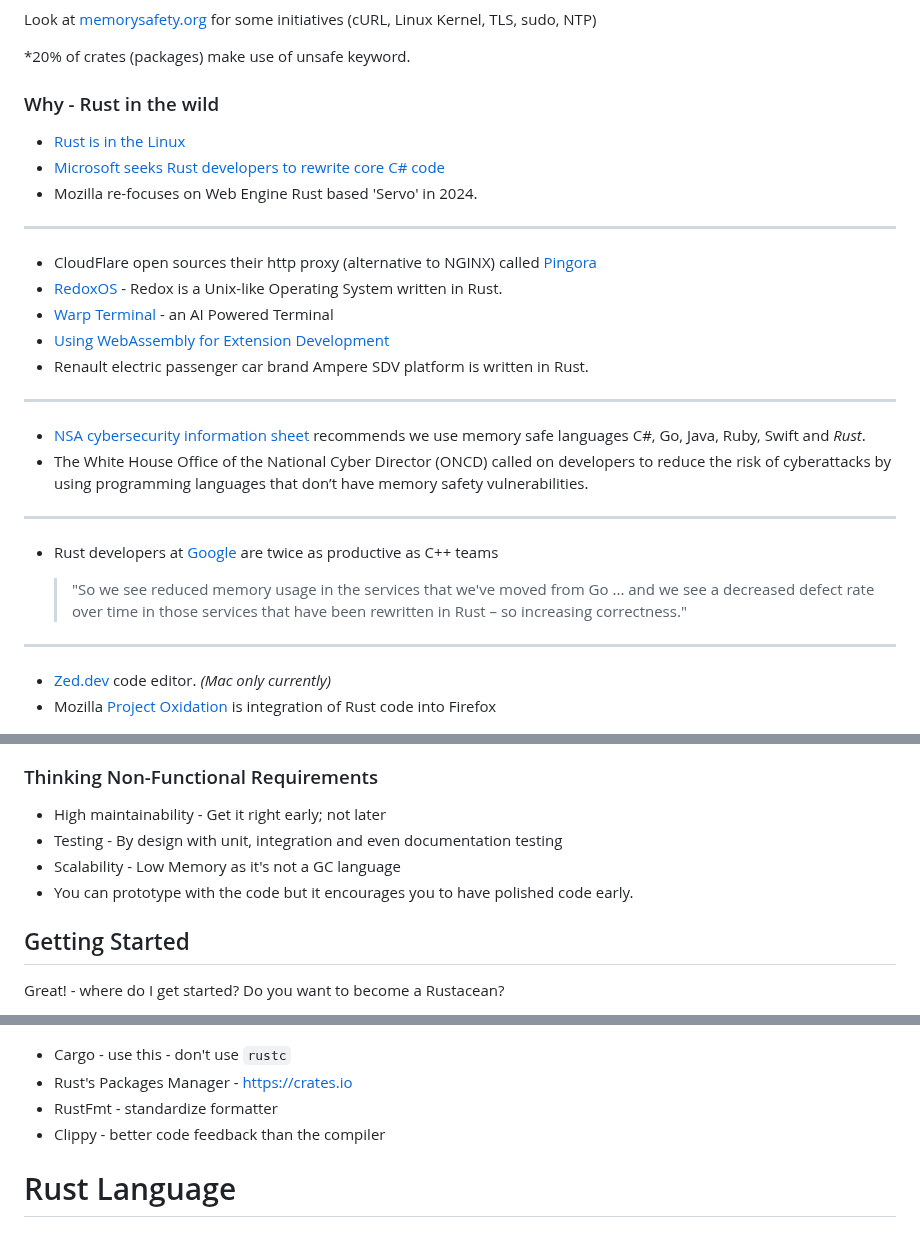
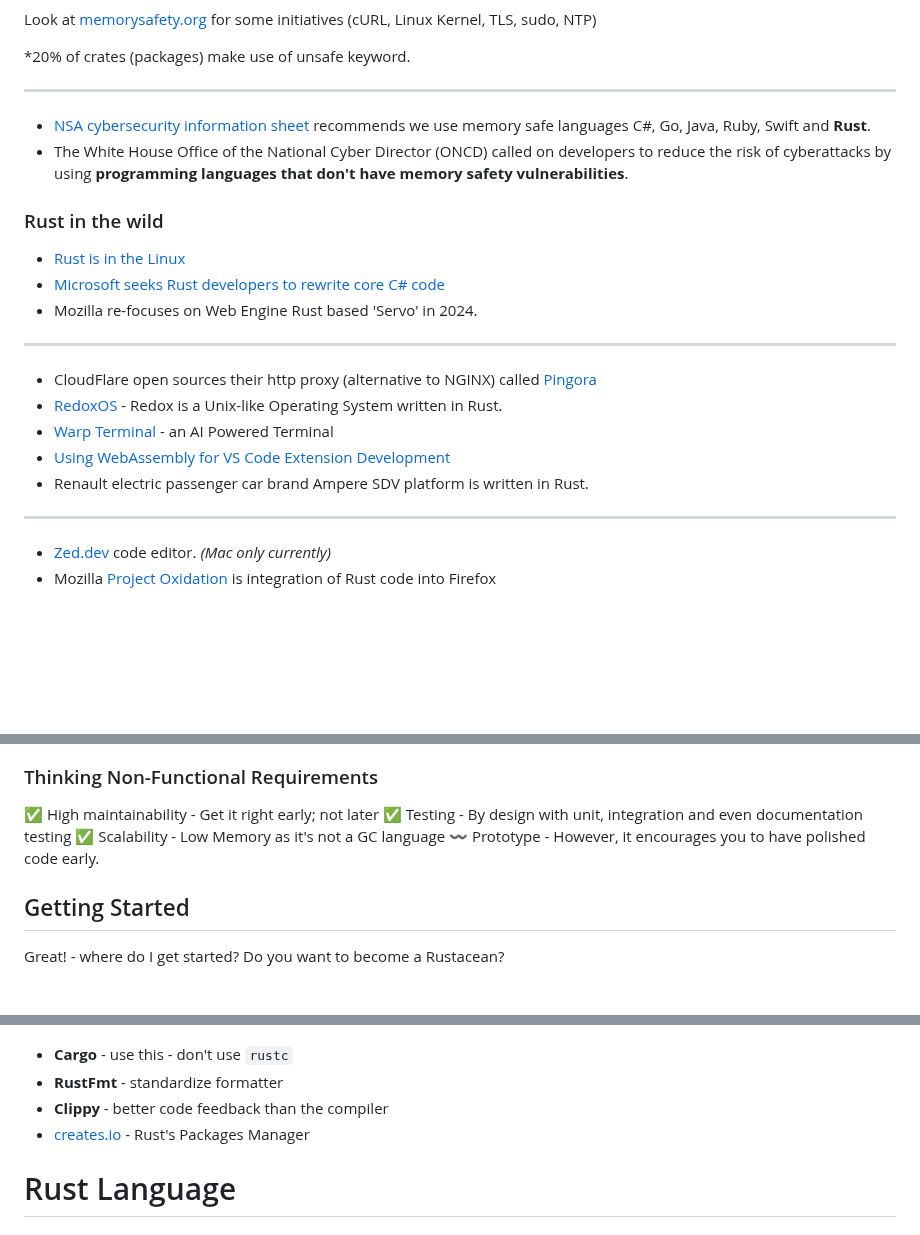
Before and after one commit to peterneave/rust, a Markdown page: README.md, 3 parts joined by grey strips. Drawn GitHub-style; blank space fills up the shorter version.

Commit message:
Fix Flow

```diff
--- a/README.md
+++ b/README.md
@@ -115,7 +120,13 @@ Look at [memorysafety.org](https://www.memorysafety.org) for some initiatives (c
 
   *20% of crates (packages) make use of unsafe keyword.
 
-### Why - Rust in the wild
+---
+
+- [NSA cybersecurity information sheet](https://media.defense.gov/2022/Nov/10/2003112742/-1/-1/0/CSI_SOFTWARE_MEMORY_SAFETY.PDF) recommends we use memory safe languages  C#, Go, Java, Ruby, Swift and **Rust**.
+- The White House Office of the National Cyber Director (ONCD) called on developers to reduce the risk of cyberattacks by using **programming languages that don't have memory safety vulnerabilities**.
+
+
+### Rust in the wild
 <!-- header: Rust in the wild -->
 
 - [Rust is in the Linux](https://en.wikipedia.org/wiki/Rust_for_Linux)
@@ -127,19 +138,8 @@ Look at [memorysafety.org](https://www.memorysafety.org) for some initiatives (c
 - CloudFlare open sources their http proxy (alternative to NGINX) called [Pingora](https://blog.cloudflare.com/pingora-open-source)
 - [RedoxOS](https://redox-os.org) - Redox is a Unix-like Operating System written in Rust.
 - [Warp Terminal](https://www.warp.dev/) - an AI Powered Terminal
-- [Using WebAssembly for Extension Development](https://code.visualstudio.com/blogs/2024/05/08/wasm)
+- [Using WebAssembly for VS Code Extension Development](https://code.visualstudio.com/blogs/2024/05/08/wasm)
 - Renault electric passenger car brand Ampere SDV platform is written in Rust.
-
----
-
-- [NSA cybersecurity information sheet](https://media.defense.gov/2022/Nov/10/2003112742/-1/-1/0/CSI_SOFTWARE_MEMORY_SAFETY.PDF) recommends we use memory safe languages  C#, Go, Java, Ruby, Swift and _Rust_.
-- The White House Office of the National Cyber Director (ONCD) called on developers to reduce the risk of cyberattacks by using programming languages that don’t have memory safety vulnerabilities.
-
----
-
-- Rust developers at [Google](https://www.theregister.com/2024/03/31/rust_google_c/) are twice as productive as C++ teams
-
-  > "So we see reduced memory usage in the services that we've moved from Go ... and we see a decreased defect rate over time in those services that have been rewritten in Rust – so increasing correctness."
 
 ---
 
@@ -183,10 +183,10 @@ It's difficult to learn. Large cognitive load to learn.
 
 ### Thinking Non-Functional Requirements
 
-- High maintainability - Get it right early; not later
-- Testing - By design with unit, integration and even documentation testing
-- Scalability - Low Memory as it's not a GC language
-- You can prototype with the code but it encourages you to have polished code early.
+✅ High maintainability - Get it right early; not later
+✅ Testing - By design with unit, integration and even documentation testing
+✅ Scalability - Low Memory as it's not a GC language
+〰️ Prototype - However, it encourages you to have polished code early.
 
 ## Getting Started
 <!-- header: Getting Started -->
@@ -285,10 +285,10 @@ devcontainer.json
 <!-- header: Tools -->
 ![bg right:30% h:400px](img/cargo.png)
 
-- Cargo - use this - don't use `rustc`
-- Rust's Packages Manager - <https://crates.io>
-- RustFmt - standardize formatter
-- Clippy - better code feedback than the compiler
+- **Cargo** - use this - don't use `rustc`
+- **RustFmt** - standardize formatter
+- **Clippy** - better code feedback than the compiler
+- [creates.io](https://crates.io) - Rust's Packages Manager
 
 # Rust Language
 <!-- header: Rust Language -->
```
Also changed, not shown: other parts of README.md (+11 -6 lines).
